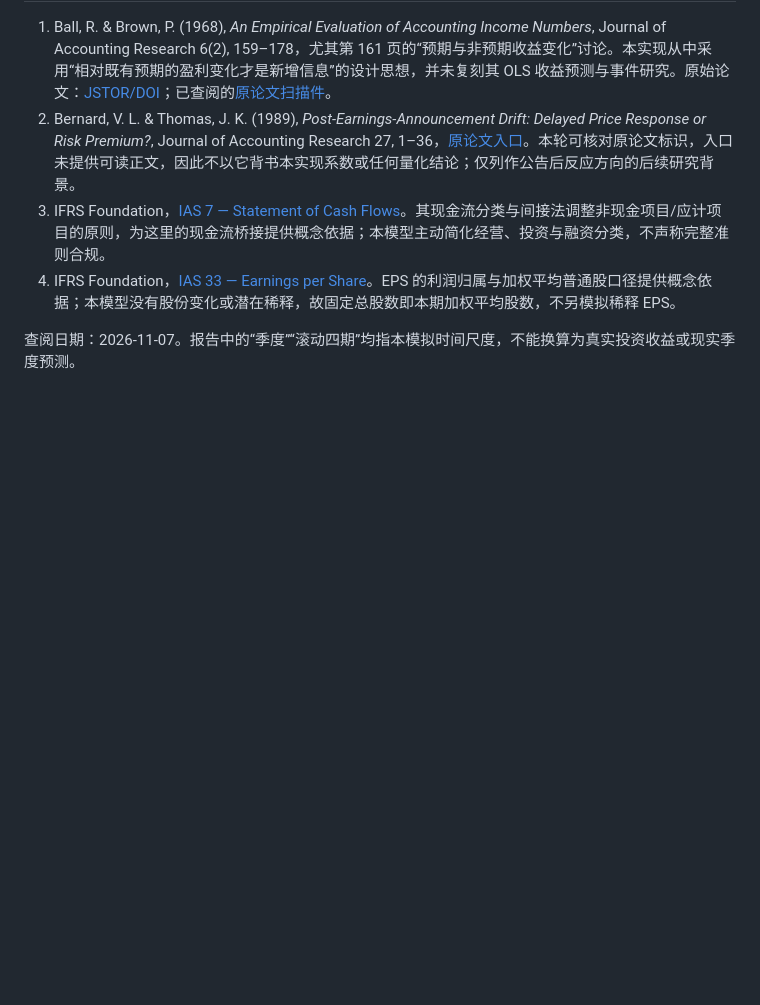
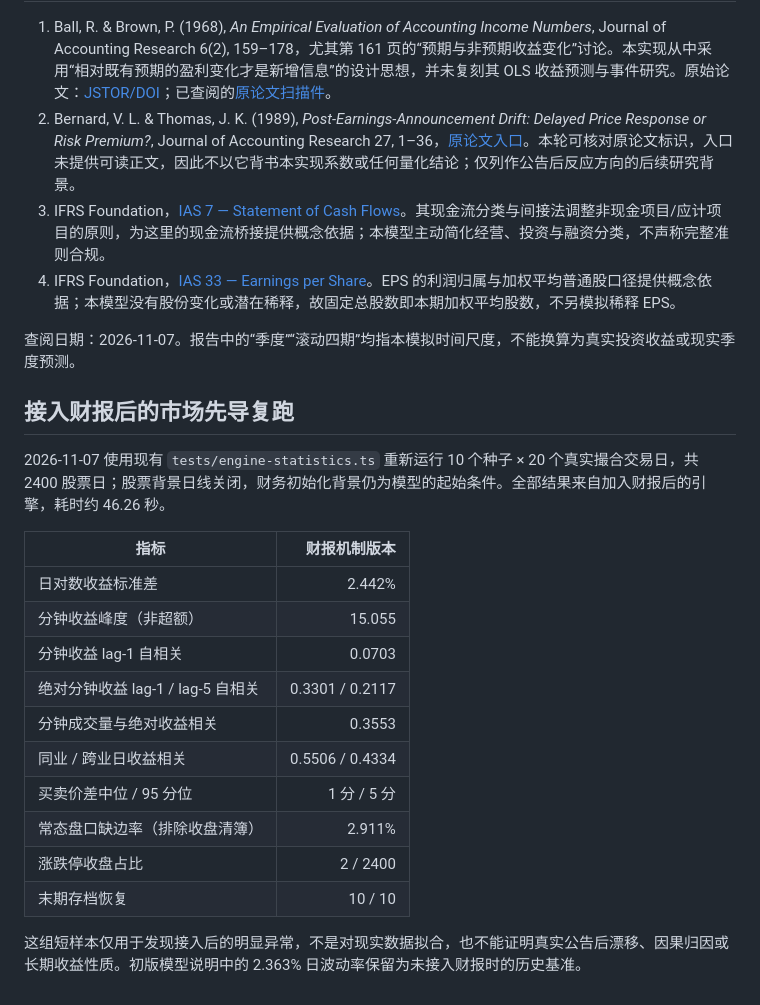
Before and after one commit to Leonmmcoset/StockSim, a Markdown page: docs/fundamentals-model.md, the part around the change. GitHub-like rendering; blank space fills up the shorter version.

```diff
--- a/docs/fundamentals-model.md
+++ b/docs/fundamentals-model.md
@@ -73,3 +73,22 @@ s_new = clamp(s_old + 0.018 × 盈利预期差比例 + 0.006 × 营收预期差
 4. IFRS Foundation，[IAS 33 — Earnings per Share](https://www.ifrs.org/issued-standards/list-of-standards/ias-33-earnings-per-share/)。EPS 的利润归属与加权平均普通股口径提供概念依据；本模型没有股份变化或潜在稀释，故固定总股数即本期加权平均股数，不另模拟稀释 EPS。
 
 查阅日期：2026-11-07。报告中的“季度”“滚动四期”均指本模拟时间尺度，不能换算为真实投资收益或现实季度预测。
+
+## 接入财报后的市场先导复跑
+
+2026-11-07 使用现有 `tests/engine-statistics.ts` 重新运行 10 个种子 × 20 个真实撮合交易日，共 2400 股票日；股票背景日线关闭，财务初始化背景仍为模型的起始条件。全部结果来自加入财报后的引擎，耗时约 46.26 秒。
+
+| 指标 | 财报机制版本 |
+|---|---:|
+| 日对数收益标准差 | 2.442% |
+| 分钟收益峰度（非超额） | 15.055 |
+| 分钟收益 lag-1 自相关 | 0.0703 |
+| 绝对分钟收益 lag-1 / lag-5 自相关 | 0.3301 / 0.2117 |
+| 分钟成交量与绝对收益相关 | 0.3553 |
+| 同业 / 跨业日收益相关 | 0.5506 / 0.4334 |
+| 买卖价差中位 / 95 分位 | 1 分 / 5 分 |
+| 常态盘口缺边率（排除收盘清簿） | 2.911% |
+| 涨跌停收盘占比 | 2 / 2400 |
+| 末期存档恢复 | 10 / 10 |
+
+这组短样本仅用于发现接入后的明显异常，不是对现实数据拟合，也不能证明真实公告后漂移、因果归因或长期收益性质。初版模型说明中的 2.363% 日波动率保留为未接入财报时的历史基准。
```
Also changed, not shown: README.md (+19 -3 lines), docs/engine-contract.md (+2 -1 lines), docs/fundamentals-final-review.md (added, +13 -0 lines), docs/fundamentals-review.md (added, +10 -0 lines), docs/fundamentals-verification.md (added, +47 -0 lines), docs/fundamentals-preview.png (added), 2 other files.
